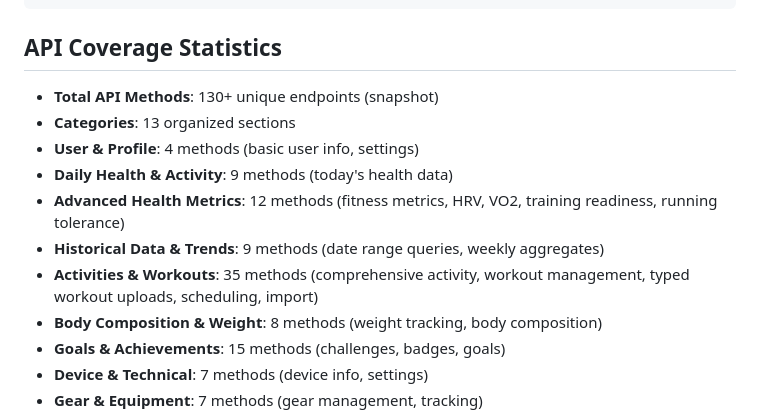
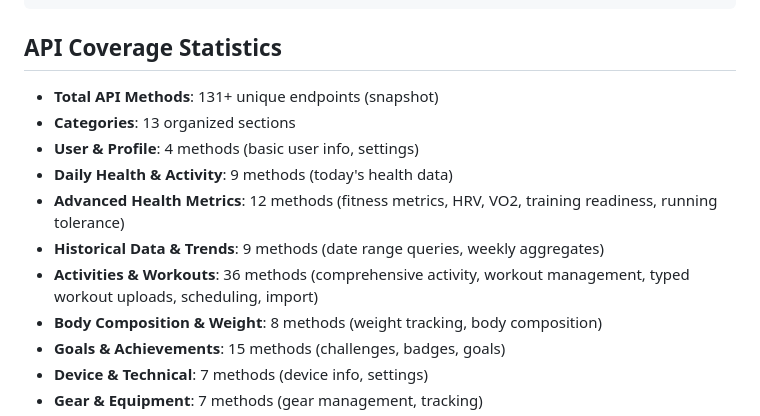
Before and after one commit to cyberjunky/python-garminconnect, a Markdown page: README.md, the part around the change. Rendered like a GitHub page.

Commit message:
docs: update API stats — Activities & Workouts 36 methods (add get_scheduled_workouts)

```diff
--- a/README.md
+++ b/README.md
@@ -48,13 +48,13 @@ Make your selection:
 
 ## API Coverage Statistics
 
-- **Total API Methods**: 130+ unique endpoints (snapshot)
+- **Total API Methods**: 131+ unique endpoints (snapshot)
 - **Categories**: 13 organized sections
 - **User & Profile**: 4 methods (basic user info, settings)
 - **Daily Health & Activity**: 9 methods (today's health data)
 - **Advanced Health Metrics**: 12 methods (fitness metrics, HRV, VO2, training readiness, running tolerance)
 - **Historical Data & Trends**: 9 methods (date range queries, weekly aggregates)
-- **Activities & Workouts**: 35 methods (comprehensive activity, workout management, typed workout uploads, scheduling, import)
+- **Activities & Workouts**: 36 methods (comprehensive activity, workout management, typed workout uploads, scheduling, import)
 - **Body Composition & Weight**: 8 methods (weight tracking, body composition)
 - **Goals & Achievements**: 15 methods (challenges, badges, goals)
 - **Device & Technical**: 7 methods (device info, settings)
```
